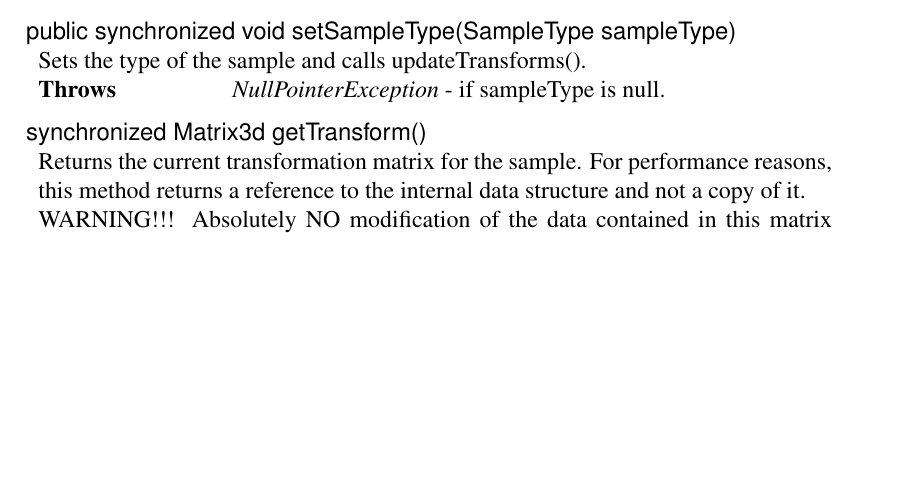
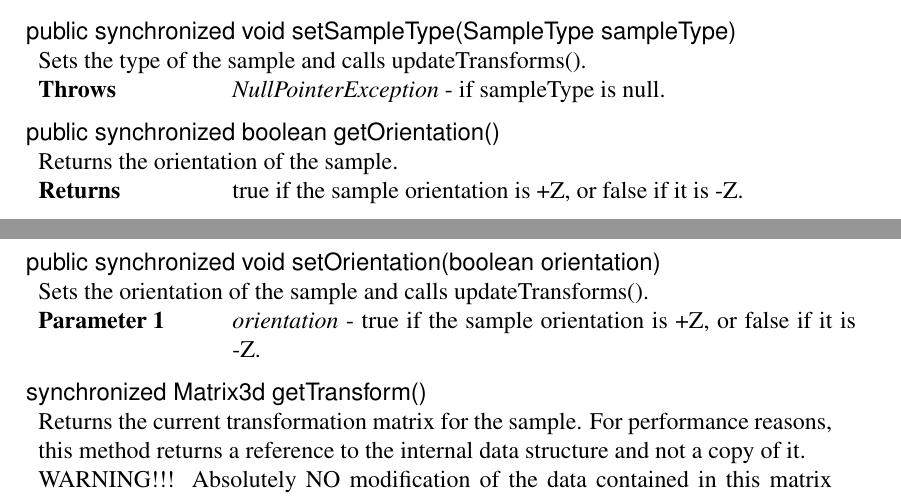
Before and after one commit to luontola/ikayaki, a LaTeX document (docs/latex/suunnittelu/dokumentti.tex, which reads docs/latex/suunnittelu/core-project.tex): part of page 22 of 87 before the commit and two parts of pages 22 and 23 of 87 after it, the two joined at a grey line, cut so that both start at the same text, the shorter picture padded with empty space. Compiled offline with pdfLaTeX.

Commit message:
project.orientation

```diff
--- a/docs/latex/suunnittelu/core-project.tex
+++ b/docs/latex/suunnittelu/core-project.tex
@@ -177,0 +184 @@
+	Orientation of the sample. true if the sample orientation is +Z, or false if it is -Z. Will be used to create the transform matrix.
@@ -485,6 +495,22 @@
 	Sets the type of the sample and calls updateTransforms().
 }
 \methodThrows{NullPointerException}{if sampleType is null.}
+\closeMethod
+
+\beginMethod{getOrientation()}
+\methodDeclaration{public synchronized boolean getOrientation()}
+\methodComment{
+	Returns the orientation of the sample.
+}
+\methodReturn{true if the sample orientation is +Z, or false if it is -Z.}
+\closeMethod
+
+\beginMethod{setOrientation(boolean)}
+\methodDeclaration{public synchronized void setOrientation(boolean orientation)}
+\methodComment{
+	Sets the orientation of the sample and calls updateTransforms().
+}
+\methodParam{orientation}{true if the sample orientation is +Z, or false if it is -Z.}
 \closeMethod
 
 \beginMethod{getTransform()}
```
Also changed, not shown: docs/latex/suunnittelu/dia/core.eps, docs/latex/suunnittelu/core-project.tex (11 more changed lines), 1 other file.
